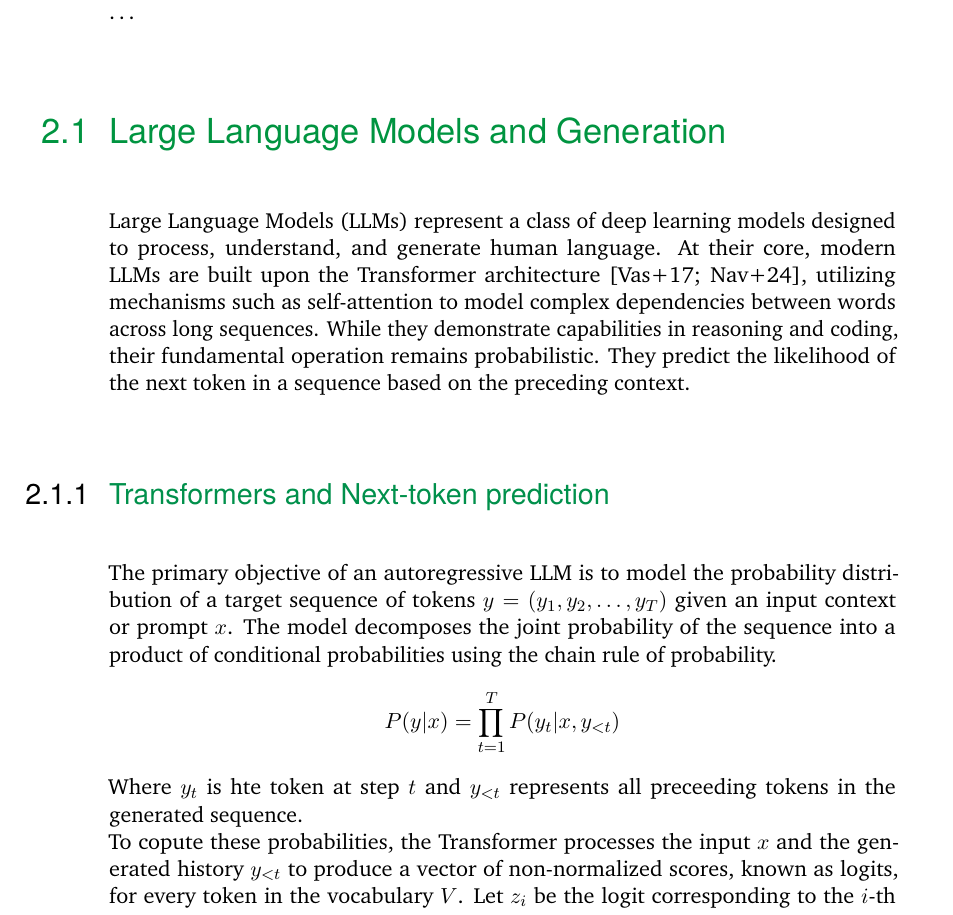
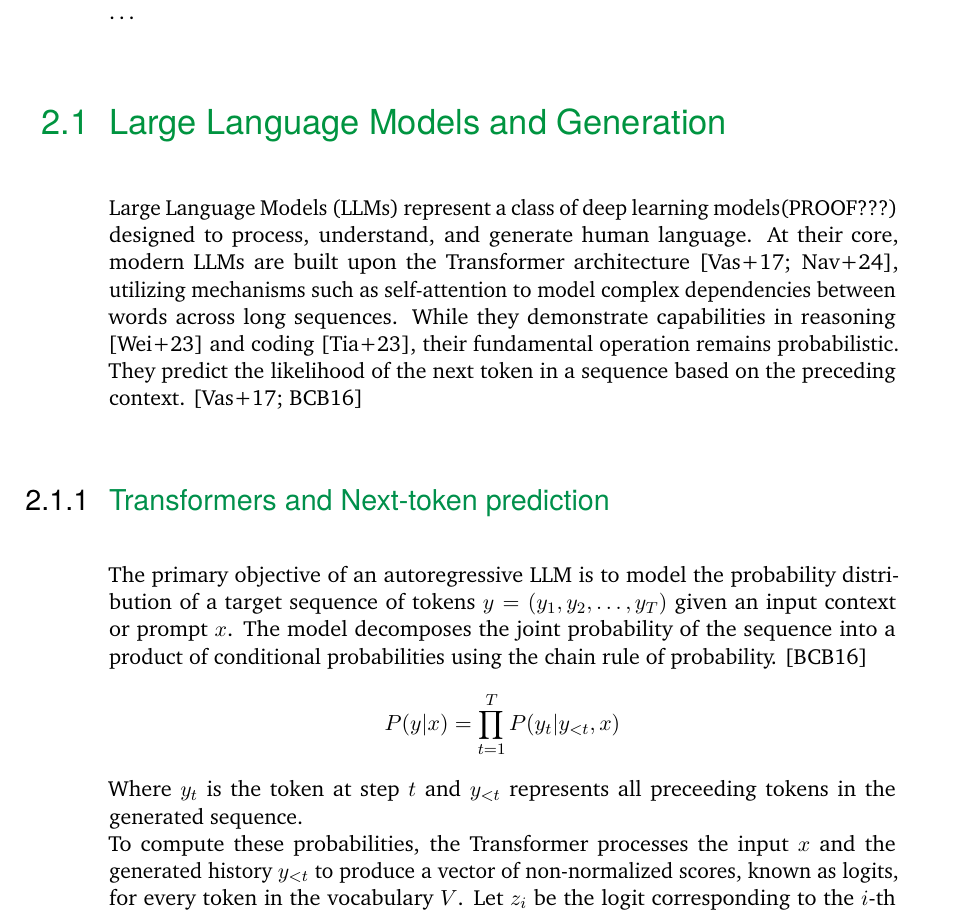
Before and after one commit to liamhpr/Thesis, a LaTeX thesis (main.tex, which reads content/chapter-background.tex, my-thesis-setup.tex): part of page 13 of 43, cut so that both start at the same text. Compiled offline with pdfLaTeX.

Commit message:
first refs added

```diff
--- a/content/chapter-background.tex
+++ b/content/chapter-background.tex
@@ -7,16 +7,20 @@ for understanding this thesis. \dots
 \section{Large Language Models and Generation}
 \label{sec:background:llms}
 Large Language Models (LLMs) represent a class of
-deep learning models designed to process,
+deep learning models(PROOF???) designed to process,
 understand, and generate human language.
 At their core, modern LLMs are built upon the
-Transformer architecture \cite{NIPS2017_3f5ee243, naveed2024comprehensiveoverviewlargelanguage},
+Transformer architecture
+\cite{NIPS2017_3f5ee243, naveed2024comprehensiveoverviewlargelanguage},
 utilizing mechanisms such as self-attention to model
 complex dependencies between words across long sequences.
-While they demonstrate capabilities in reasoning and coding,
+While they demonstrate capabilities in reasoning
+\cite{wei2023chainofthoughtpromptingelicitsreasoning}
+and coding \cite{tian2023chatgptultimateprogrammingassistant},
 their fundamental operation remains probabilistic. They
 predict the likelihood of the next token in a sequence
 based on the preceding context.
+\cite{NIPS2017_3f5ee243, bahdanau2016neuralmachinetranslationjointly}
 
 \subsection{Transformers and Next-token prediction}
 \label{sec:background:llms:transformers}
@@ -26,18 +30,19 @@ $y = (y_1, y_2, \dots, y_T)$ given an input context or
 prompt $x$. The model decomposes the joint probability of
 the sequence into a product of conditional probabilities
 using the chain rule of probability.
-$$P(y | x) = \prod_{t=1}^{T} P(y_t | x, y_{<t})$$
-Where $y_t$ is hte token at step $t$ and $y_{<t}$ represents
+\cite{bahdanau2016neuralmachinetranslationjointly}
+$$P(y | x) = \prod_{t=1}^{T} P(y_t | y_{<t}, x)$$
+Where $y_t$ is the token at step $t$ and $y_{<t}$ represents
 all preceeding tokens in the generated sequence.
 \newline
-To copute these probabilities, the Transformer processes the
+To compute these probabilities, the Transformer processes the
 input $x$ and the generated history $y_{<t}$ to produce a
 vector of non-normalized scores, known as logits, for every
 token in the vocabulary $V$. Let $z_i$ be the logit
 corresponding to the $i$-th token in the vocabulary. The
 model converts these logits into a valid probability
 distribution using the Softmax function.
-$$P(y_t = v_i | x, y_{<t}) = \frac{exp(z_i)}{\sum_{j \in V} exp(z_j)}$$
+$$P(y_t = v_i | y_{<t}, x) = \frac{exp(z_i)}{\sum_{j \in V} exp(z_j)}$$
 This process is repeated iteratively, where the token
 selected at step $t$ is appended to the input for step $t + 1$.
 
--- a/my-thesis-setup.tex
+++ b/my-thesis-setup.tex
@@ -11,7 +11,7 @@
 % **************************************************
 % Information and Commands for Reuse
 % **************************************************
-\newcommand{\thesisTitle}{Credal Prediction for Large Language Models}
+\newcommand{\thesisTitle}{My Thesis Title}
 \newcommand{\thesisName}{Liam Heppner}
 \newcommand{\thesisSubject}{Bachelor’s Thesis}
 \newcommand{\thesisDate}{\today}
```
Also changed, not shown: bib-refs.bib (+30 -0 lines), main.pdf, 1 other file.
